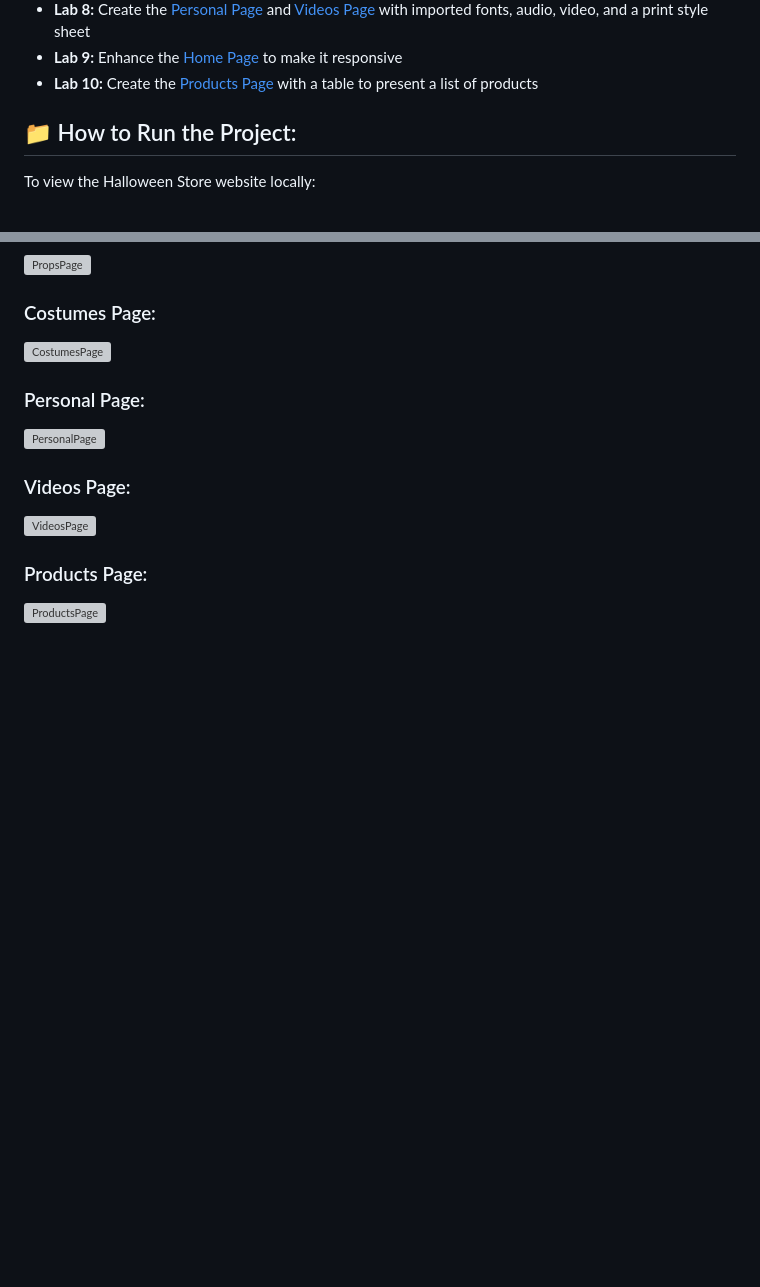
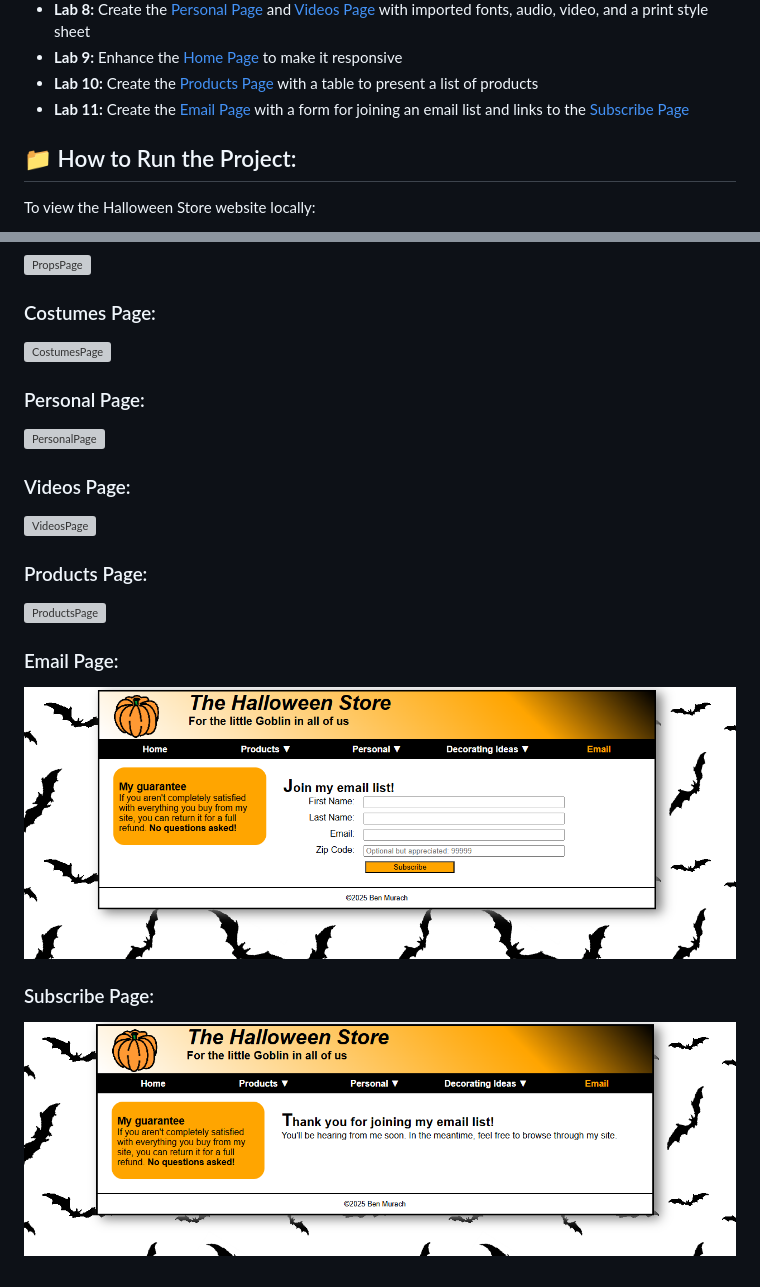
Before and after one commit to mika-collins/SENG-365-Halloween-Website, a Markdown page: README.md, 2 parts joined by grey strips. Drawn GitHub-style; pictures changed too: images/readme/emailpage.png (added), images/readme/subscribepage.png (added); folded sections open; blank space fills up the shorter version; grey boxes are pictures that could not be loaded.

Commit message:
Updated README.md with lab 11 details and screenshots

```diff
--- a/README.md
+++ b/README.md
@@ -29,6 +29,7 @@ Each lab introduces new concepts and features, building towards a fully function
 - **Lab 8:** Create the [Personal Page](#personal-page) and [Videos Page](#videos-page) with imported fonts, audio, video, and a print style sheet
 - **Lab 9:** Enhance the [Home Page](#home-page) to make it responsive
 - **Lab 10:** Create the [Products Page](#products-page) with a table to present a list of products
+- **Lab 11:** Create the [Email Page](#email-page) with a form for joining an email list and links to the [Subscribe Page](#subscribe-page)
 
 </details>
 
@@ -80,3 +81,9 @@ To view the Halloween Store website locally:
 
 ### Products Page:
 ![ProductsPage](images/readme/productspage.png)
+
+### Email Page:
+![EmailPage](images/readme/emailpage.png)
+
+### Subscribe Page:
+![SubscribePage](images/readme/subscribepage.png)
```
